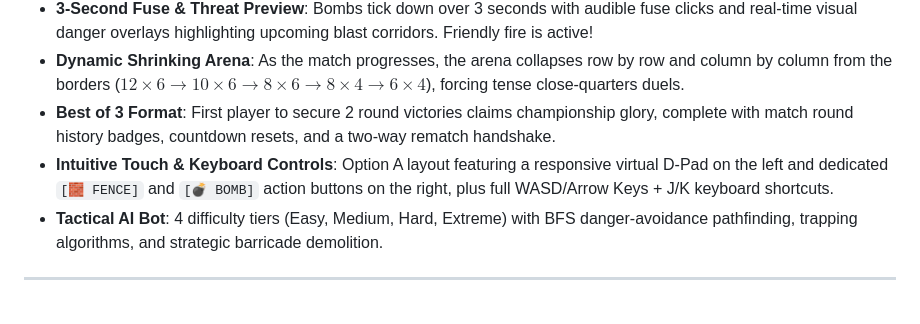
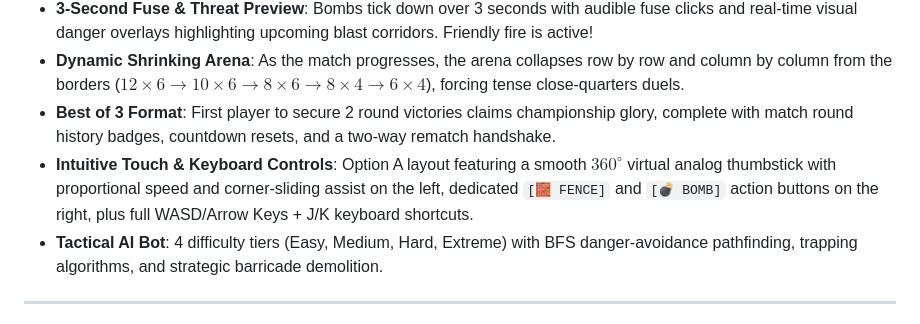
Before and after one commit to rzkmsjhr/1v1game, a Markdown page: README.md, the part around the change. Rendered like a GitHub page.

Commit message:
feat(bomb-arena): replace D-Pad with 360-degree virtual analog thumbstick with proportional speed

```diff
--- a/README.md
+++ b/README.md
@@ -87,7 +87,7 @@ A modern, competitive 1v1 web arcade featuring **12 real-time games** built with
 - **3-Second Fuse & Threat Preview**: Bombs tick down over 3 seconds with audible fuse clicks and real-time visual danger overlays highlighting upcoming blast corridors. Friendly fire is active!
 - **Dynamic Shrinking Arena**: As the match progresses, the arena collapses row by row and column by column from the borders ($12\times6 \rightarrow 10\times6 \rightarrow 8\times6 \rightarrow 8\times4 \rightarrow 6\times4$), forcing tense close-quarters duels.
 - **Best of 3 Format**: First player to secure 2 round victories claims championship glory, complete with match round history badges, countdown resets, and a two-way rematch handshake.
-- **Intuitive Touch & Keyboard Controls**: Option A layout featuring a responsive virtual D-Pad on the left and dedicated `[🧱 FENCE]` and `[💣 BOMB]` action buttons on the right, plus full WASD/Arrow Keys + J/K keyboard shortcuts.
+- **Intuitive Touch & Keyboard Controls**: Option A layout featuring a smooth $360^\circ$ virtual analog thumbstick with proportional speed and corner-sliding assist on the left, dedicated `[🧱 FENCE]` and `[💣 BOMB]` action buttons on the right, plus full WASD/Arrow Keys + J/K keyboard shortcuts.
 - **Tactical AI Bot**: 4 difficulty tiers (Easy, Medium, Hard, Extreme) with BFS danger-avoidance pathfinding, trapping algorithms, and strategic barricade demolition.
 
 ---
```
Also changed, not shown: public/screenshots/bomb-arena.png, 2 other files.
